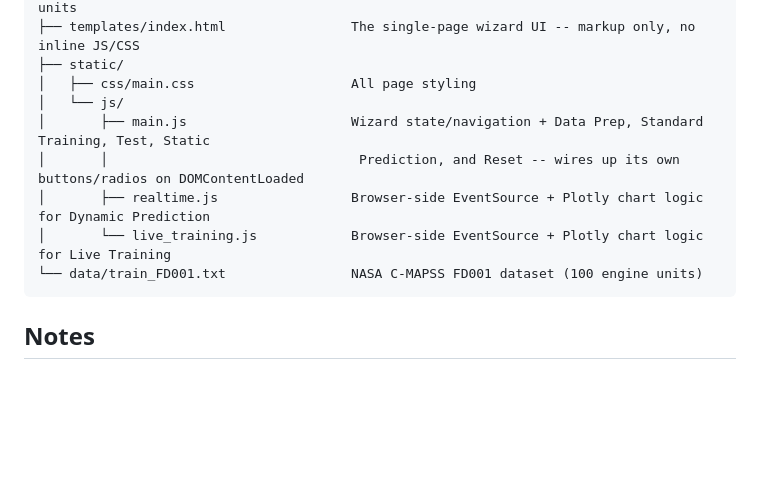
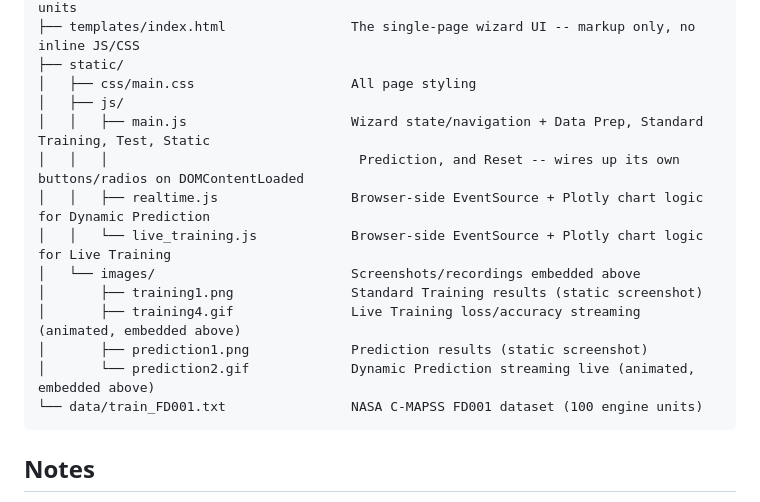
Before and after one commit to guiderae/CMAPSS-2-RealTime, a Markdown page: README.md, the part around the change. Drawn GitHub-style; blank space fills up the shorter version.

Commit message:
Added new images folder together with the images

````diff
--- a/README.md
+++ b/README.md
@@ -113,11 +113,16 @@ CMAPSS-2/
 ├── templates/index.html                The single-page wizard UI -- markup only, no inline JS/CSS
 ├── static/
 │   ├── css/main.css                    All page styling
-│   └── js/
-│       ├── main.js                     Wizard state/navigation + Data Prep, Standard Training, Test, Static
-│       │                                Prediction, and Reset -- wires up its own buttons/radios on DOMContentLoaded
-│       ├── realtime.js                 Browser-side EventSource + Plotly chart logic for Dynamic Prediction
-│       └── live_training.js            Browser-side EventSource + Plotly chart logic for Live Training
+│   ├── js/
+│   │   ├── main.js                     Wizard state/navigation + Data Prep, Standard Training, Test, Static
+│   │   │                                Prediction, and Reset -- wires up its own buttons/radios on DOMContentLoaded
+│   │   ├── realtime.js                 Browser-side EventSource + Plotly chart logic for Dynamic Prediction
+│   │   └── live_training.js            Browser-side EventSource + Plotly chart logic for Live Training
+│   └── images/                         Screenshots/recordings embedded above
+│       ├── training1.png               Standard Training results (static screenshot)
+│       ├── training4.gif               Live Training loss/accuracy streaming (animated, embedded above)
+│       ├── prediction1.png             Prediction results (static screenshot)
+│       └── prediction2.gif             Dynamic Prediction streaming live (animated, embedded above)
 └── data/train_FD001.txt                NASA C-MAPSS FD001 dataset (100 engine units)
 ```
 
````
